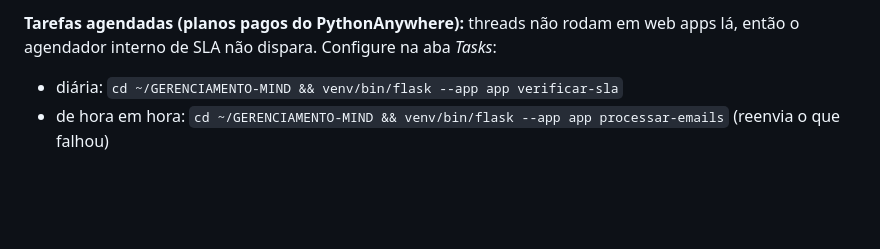
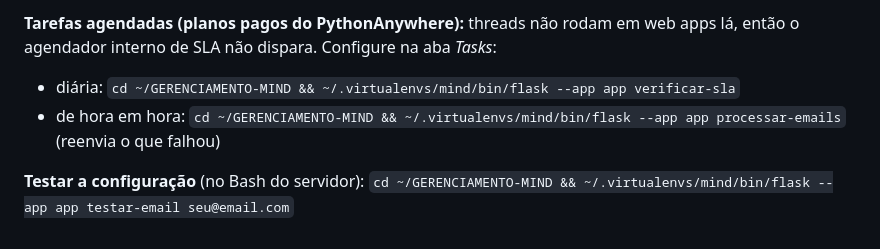
Before and after one commit to MarioCerconvis/GERENCIAMENTO-MIND, a Markdown page: REQUIREMENTS.md, the part around the change. Rendered like a GitHub page; blank space fills up the shorter version.

Commit message:
docs: caminhos do virtualenv do PythonAnywhere e comando testar-email
Co-Authored-By: Claude Opus 5.5 <noreply@anthropic.com>

```diff
--- a/REQUIREMENTS.md
+++ b/REQUIREMENTS.md
@@ -89,6 +89,9 @@ tentado de novo (até 5 vezes).
 
 **Tarefas agendadas (planos pagos do PythonAnywhere):** threads não rodam em web apps
 lá, então o agendador interno de SLA não dispara. Configure na aba *Tasks*:
-- diária: `cd ~/GERENCIAMENTO-MIND && venv/bin/flask --app app verificar-sla`
-- de hora em hora: `cd ~/GERENCIAMENTO-MIND && venv/bin/flask --app app processar-emails`
+- diária: `cd ~/GERENCIAMENTO-MIND && ~/.virtualenvs/mind/bin/flask --app app verificar-sla`
+- de hora em hora: `cd ~/GERENCIAMENTO-MIND && ~/.virtualenvs/mind/bin/flask --app app processar-emails`
   (reenvia o que falhou)
+
+**Testar a configuração** (no Bash do servidor):
+`cd ~/GERENCIAMENTO-MIND && ~/.virtualenvs/mind/bin/flask --app app testar-email seu@email.com`
```
